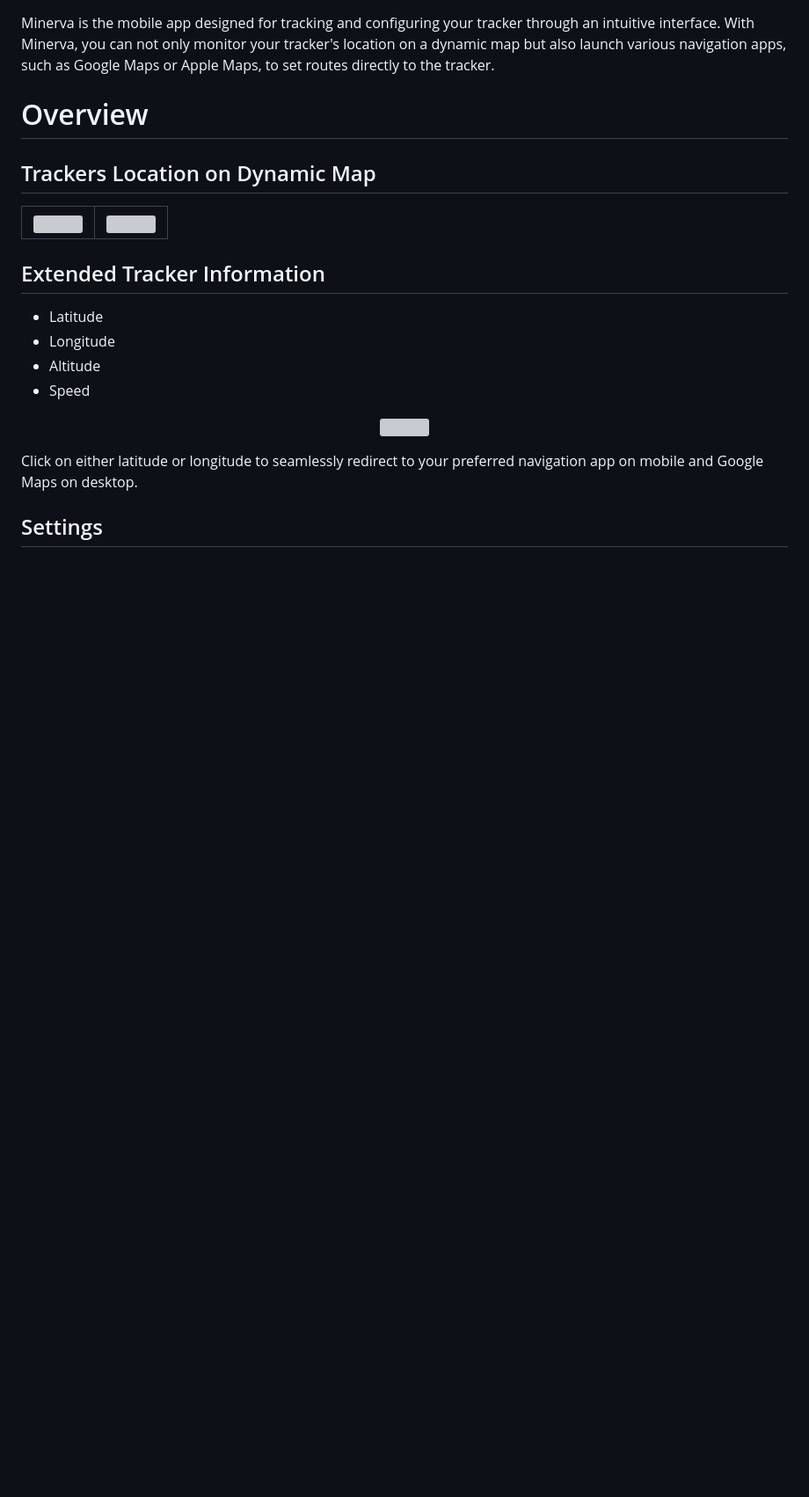
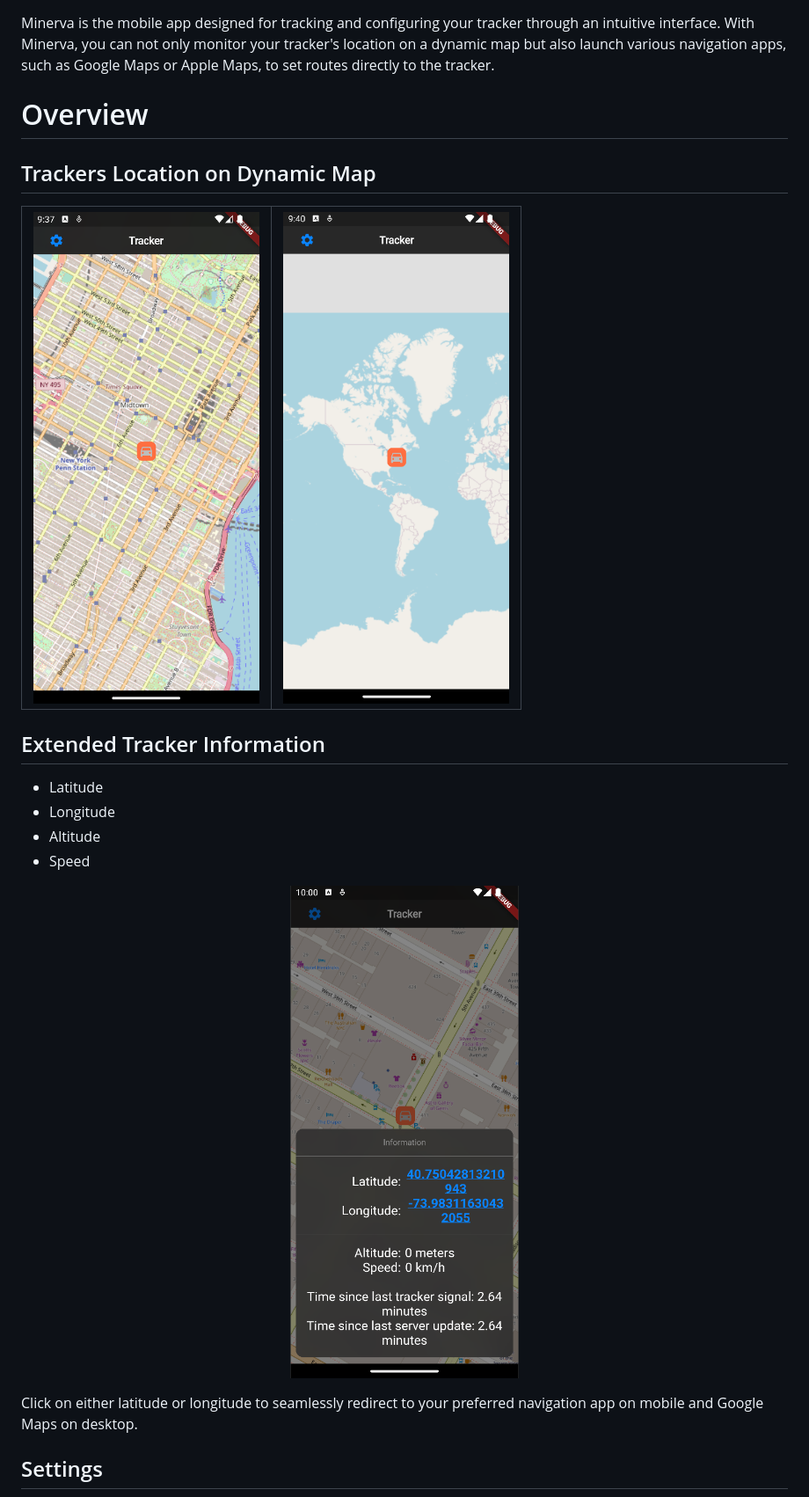
Before and after one commit to pyvyx/Minerva, a Markdown page: minerva/README.md, the part around the change printed below. Shown: that part at 88% size. Drawn GitHub-style; blank space fills up the shorter version; grey boxes are pictures that could not be loaded.

Commit message:
Changed png to uppercase PNG

```diff
--- a/minerva/README.md
+++ b/minerva/README.md
@@ -10,8 +10,8 @@ Minerva is the mobile app designed for tracking and configuring your tracker thr
 ## Trackers Location on Dynamic Map
 
 <table><tr>
-<td> <img src="./docs/tracker_near.png"/> </td>
-<td> <img src="./docs/tracker_far.png"/> </td>
+<td> <img src="./docs/tracker_near.PNG"/> </td>
+<td> <img src="./docs/tracker_far.PNG"/> </td>
 </tr></table>
 
 ## Extended Tracker Information
@@ -22,7 +22,7 @@ Minerva is the mobile app designed for tracking and configuring your tracker thr
 - Speed
 
 <p align="center">
-    <img src="./docs/tracker_info.png" width="320">
+    <img src="./docs/tracker_info.PNG" width="320">
 </p>
 
 Click on either latitude or longitude to seamlessly redirect to your preferred navigation app on mobile and Google Maps on desktop.
```
Also changed, not shown: other parts of minerva/README.md (+1 -1 lines).
